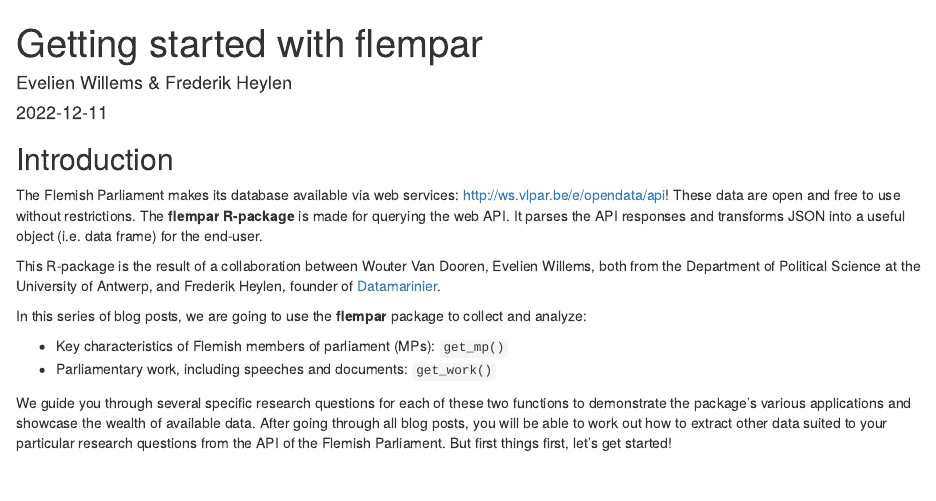
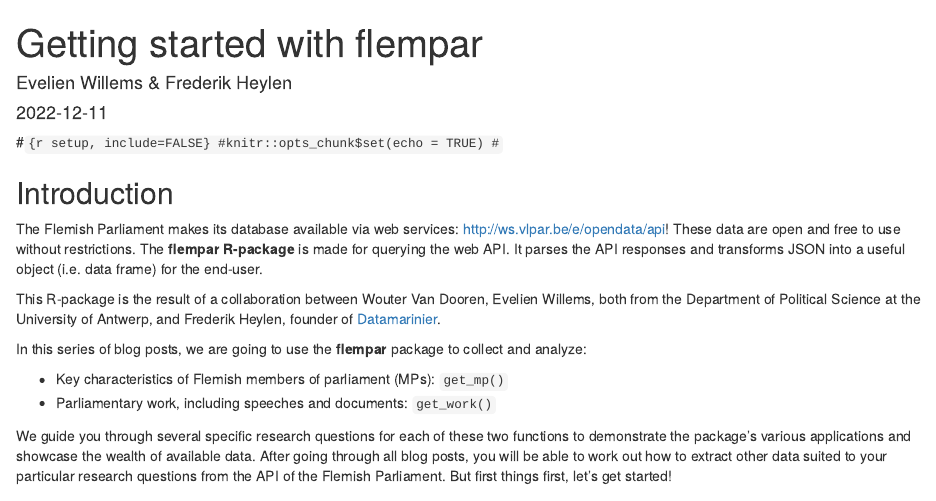
Before and after one commit to PolscienceAntwerp/PolscienceAntwerp.github.io, an R Markdown document (content/post/2022_09_07_post/Getting started with flempar.Rmd): the page in a window 1100 px wide, from its top. Rendered offline with R 4.5, knitr and Pandoc, with nearby package versions.

Commit message:
Update Getting started with flempar.Rmd

````diff
--- a/content/post/2022_09_07_post/Getting started with flempar.Rmd
+++ b/content/post/2022_09_07_post/Getting started with flempar.Rmd
@@ -5,9 +5,9 @@ date: "`r Sys.Date()`"
 output: html_document
 ---
 
-```{r setup, include=FALSE}
-knitr::opts_chunk$set(echo = TRUE)
-```
+#```{r setup, include=FALSE}
+#knitr::opts_chunk$set(echo = TRUE)
+#```
 
 ## Introduction
 
````
